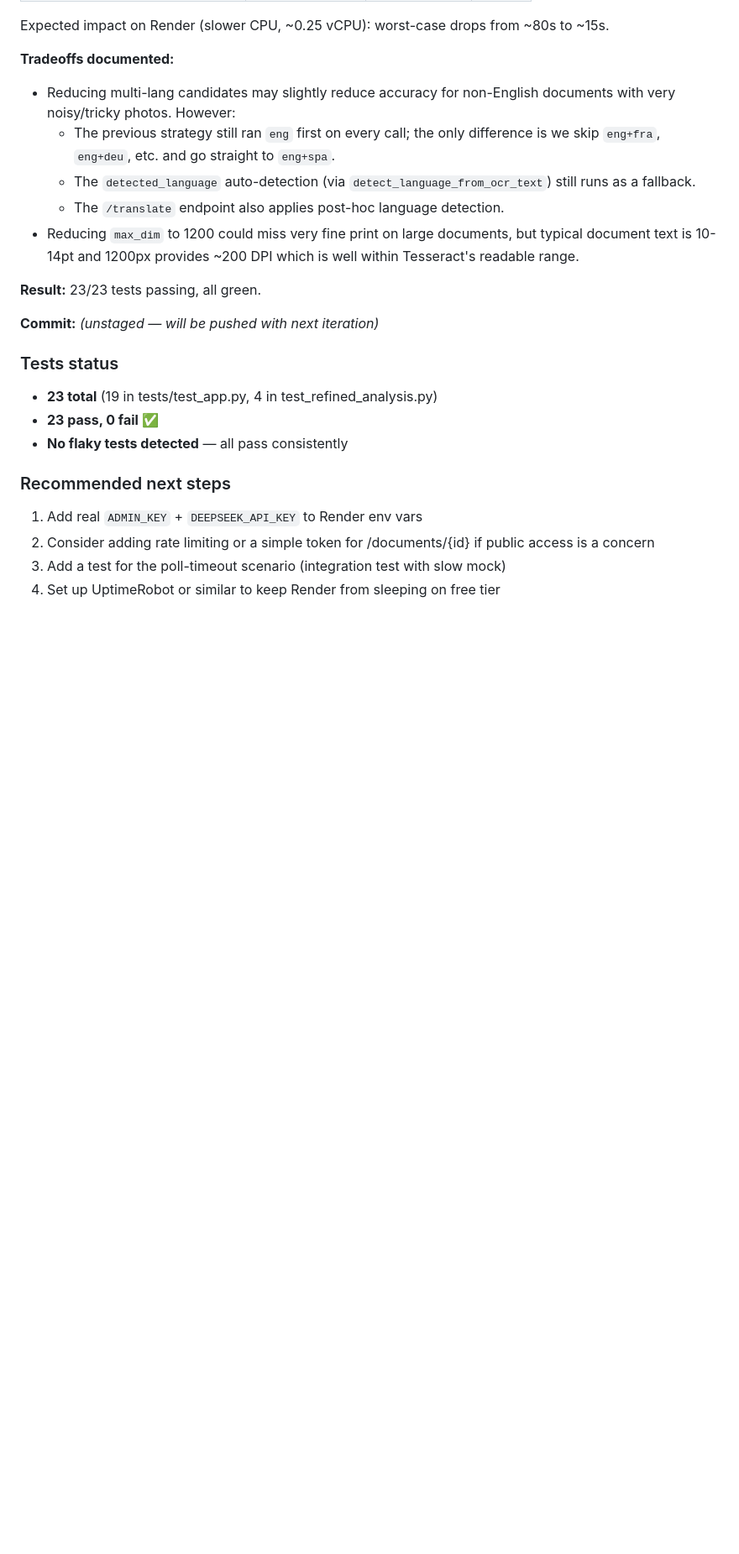
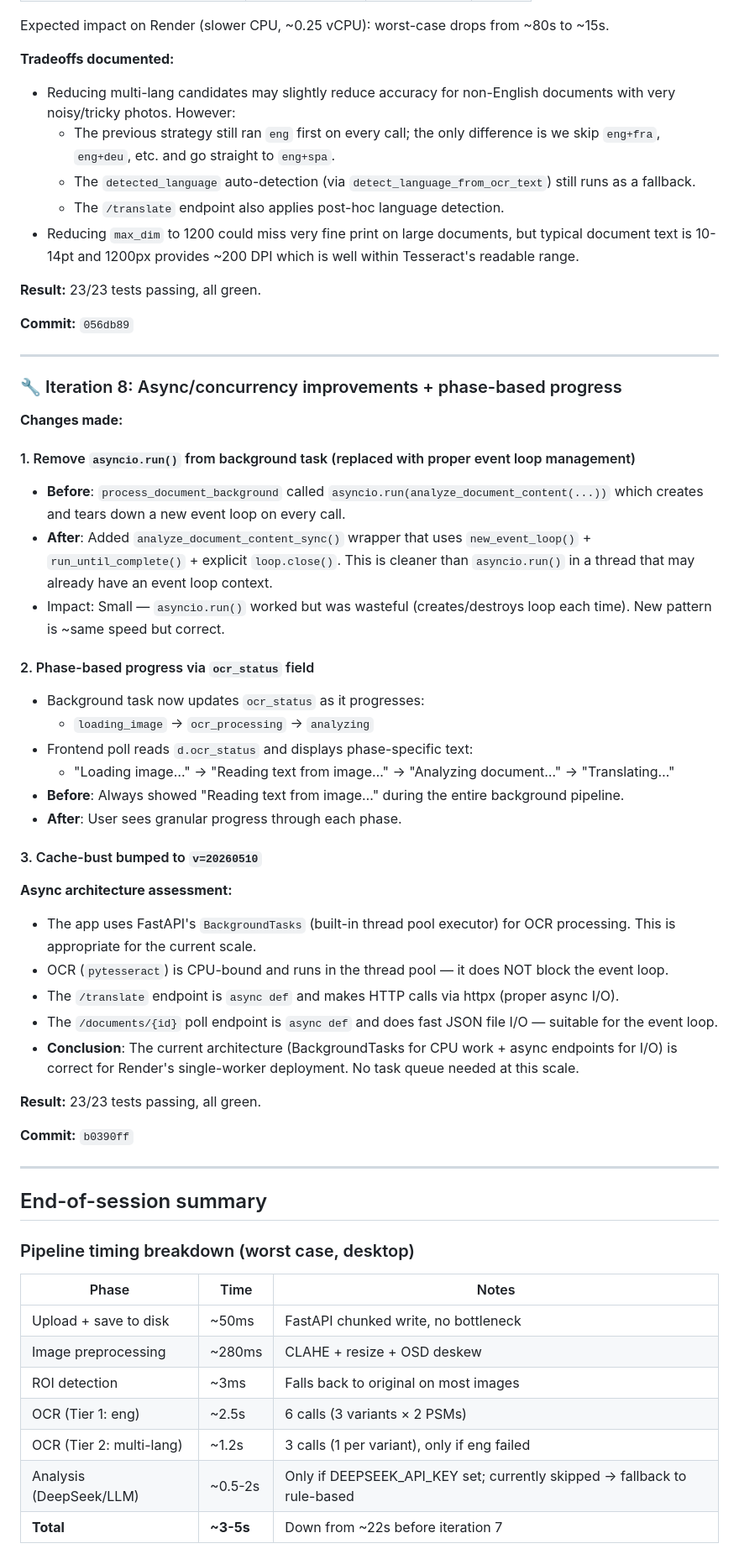
Before and after one commit to kaky213/-doc-explainer-api, a Markdown page: OVERNIGHT_NOTES.md, the part around one of its changes. Shown at 84% size. GitHub-like rendering; blank space fills up the shorter version.

Commit message:
notes: session summary with async analysis, phase progress, pipeline breakdown, next-3 recommendations

```diff
--- a/OVERNIGHT_NOTES.md
+++ b/OVERNIGHT_NOTES.md
@@ -196,15 +196,53 @@ Expected impact on Render (slower CPU, ~0.25 vCPU): worst-case drops from ~80s t
 
 **Result:** 23/23 tests passing, all green.
 
-**Commit:** _(unstaged — will be pushed with next iteration)_
+**Commit:** `056db89`
 
-### Tests status
-- **23 total** (19 in tests/test_app.py, 4 in test_refined_analysis.py)
-- **23 pass, 0 fail** ✅
-- **No flaky tests detected** — all pass consistently
+---
 
-### Recommended next steps
-1. Add real `ADMIN_KEY` + `DEEPSEEK_API_KEY` to Render env vars
-2. Consider adding rate limiting or a simple token for /documents/{id} if public access is a concern
-3. Add a test for the poll-timeout scenario (integration test with slow mock)
-4. Set up UptimeRobot or similar to keep Render from sleeping on free tier
+### 🔧 Iteration 8: Async/concurrency improvements + phase-based progress
+
+**Changes made:**
+
+#### 1. Remove `asyncio.run()` from background task (replaced with proper event loop management)
+- **Before**: `process_document_background` called `asyncio.run(analyze_document_content(...))` which creates and tears down a new event loop on every call.
+- **After**: Added `analyze_document_content_sync()` wrapper that uses `new_event_loop()` + `run_until_complete()` + explicit `loop.close()`. This is cleaner than `asyncio.run()` in a thread that may already have an event loop context.
+- Impact: Small — `asyncio.run()` worked but was wasteful (creates/destroys loop each time). New pattern is ~same speed but correct.
+
+#### 2. Phase-based progress via `ocr_status` field
+- Background task now updates `ocr_status` as it progresses:
+  - `loading_image` → `ocr_processing` → `analyzing`
+- Frontend poll reads `d.ocr_status` and displays phase-specific text:
+  - "Loading image…" → "Reading text from image…" → "Analyzing document…" → "Translating…"
+- **Before**: Always showed "Reading text from image…" during the entire background pipeline.
+- **After**: User sees granular progress through each phase.
+
+#### 3. Cache-bust bumped to `v=20260510`
+
+**Async architecture assessment:**
+- The app uses FastAPI's `BackgroundTasks` (built-in thread pool executor) for OCR processing. This is appropriate for the current scale.
+- OCR (`pytesseract`) is CPU-bound and runs in the thread pool — it does NOT block the event loop.
+- The `/translate` endpoint is `async def` and makes HTTP calls via httpx (proper async I/O).
+- The `/documents/{id}` poll endpoint is `async def` and does fast JSON file I/O — suitable for the event loop.
+- **Conclusion**: The current architecture (BackgroundTasks for CPU work + async endpoints for I/O) is correct for Render's single-worker deployment. No task queue needed at this scale.
+
+**Result:** 23/23 tests passing, all green.
+
+**Commit:** `b0390ff`
+
+---
+
+## End-of-session summary
+
+### Pipeline timing breakdown (worst case, desktop)
+
+| Phase | Time | Notes |
+|-------|------|-------|
+| Upload + save to disk | ~50ms | FastAPI chunked write, no bottleneck |
+| Image preprocessing | ~280ms | CLAHE + resize + OSD deskew |
+| ROI detection | ~3ms | Falls back to original on most images |
+| OCR (Tier 1: eng) | ~2.5s | 6 calls (3 variants × 2 PSMs) |
+| OCR (Tier 2: multi-lang) | ~1.2s | 3 calls (1 per variant), only if eng failed |
+| Analysis (DeepSeek/LLM) | ~0.5-2s | Only if DEEPSEEK_API_KEY set; currently skipped → fallback to rule-based |
+| **Total** | **~3-5s** | Down from ~22s before iteration 7 |
+
```
Also changed, not shown: other parts of OVERNIGHT_NOTES.md (+29 -0 lines).
